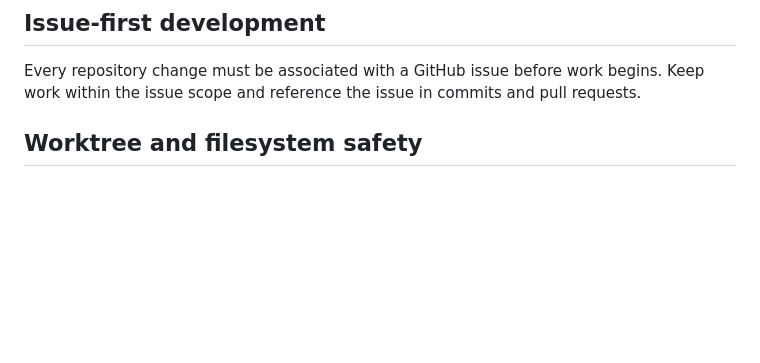
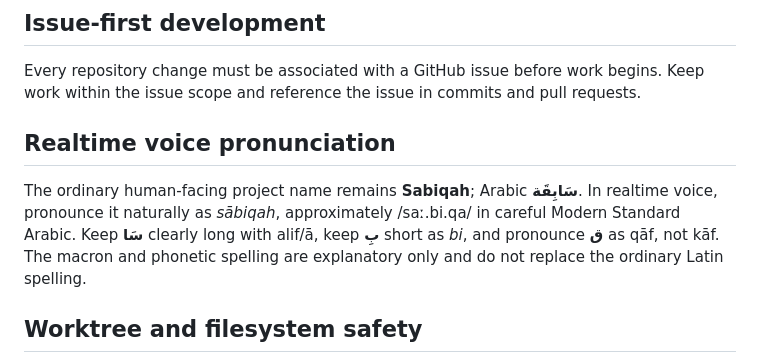
Before and after one commit to yaqub0r/sabiqah, a Markdown page: AGENTS.md, the part around the change. Rendered like a GitHub page; blank space fills up the shorter version.

Commit message:
Document Sabiqah voice pronunciation (#127)

```diff
--- a/AGENTS.md
+++ b/AGENTS.md
@@ -5,6 +5,15 @@
 Every repository change must be associated with a GitHub issue before work
 begins. Keep work within the issue scope and reference the issue in commits and
 pull requests.
+
+## Realtime voice pronunciation
+
+The ordinary human-facing project name remains **Sabiqah**; Arabic **سَابِقَة**.
+In realtime voice, pronounce it naturally as _sābiqah_, approximately
+/saː.bi.qa/ in careful Modern Standard Arabic. Keep **سَا** clearly long with
+alif/ā, keep **بِ** short as _bi_, and pronounce **ق** as qāf, not kāf. The
+macron and phonetic spelling are explanatory only and do not replace the
+ordinary Latin spelling.
 
 ## Worktree and filesystem safety
 
```
